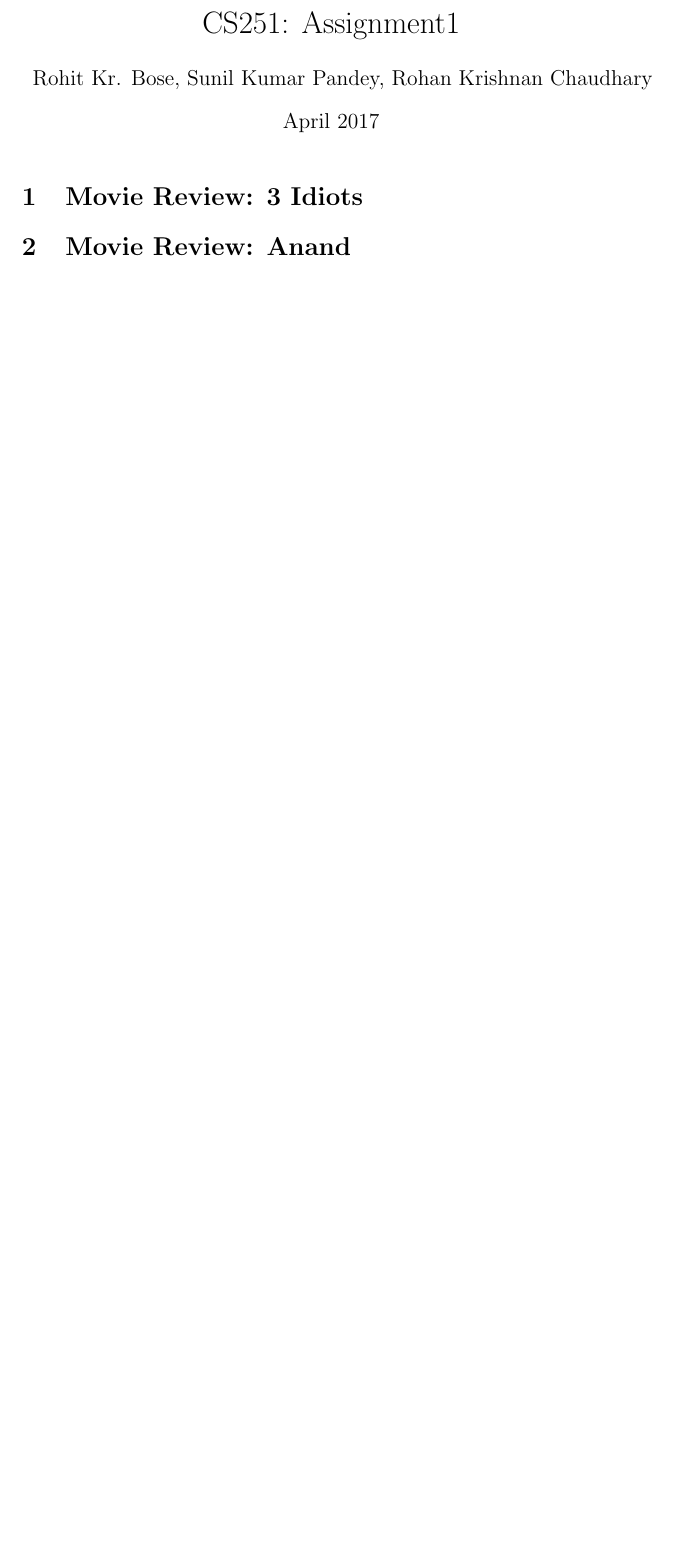
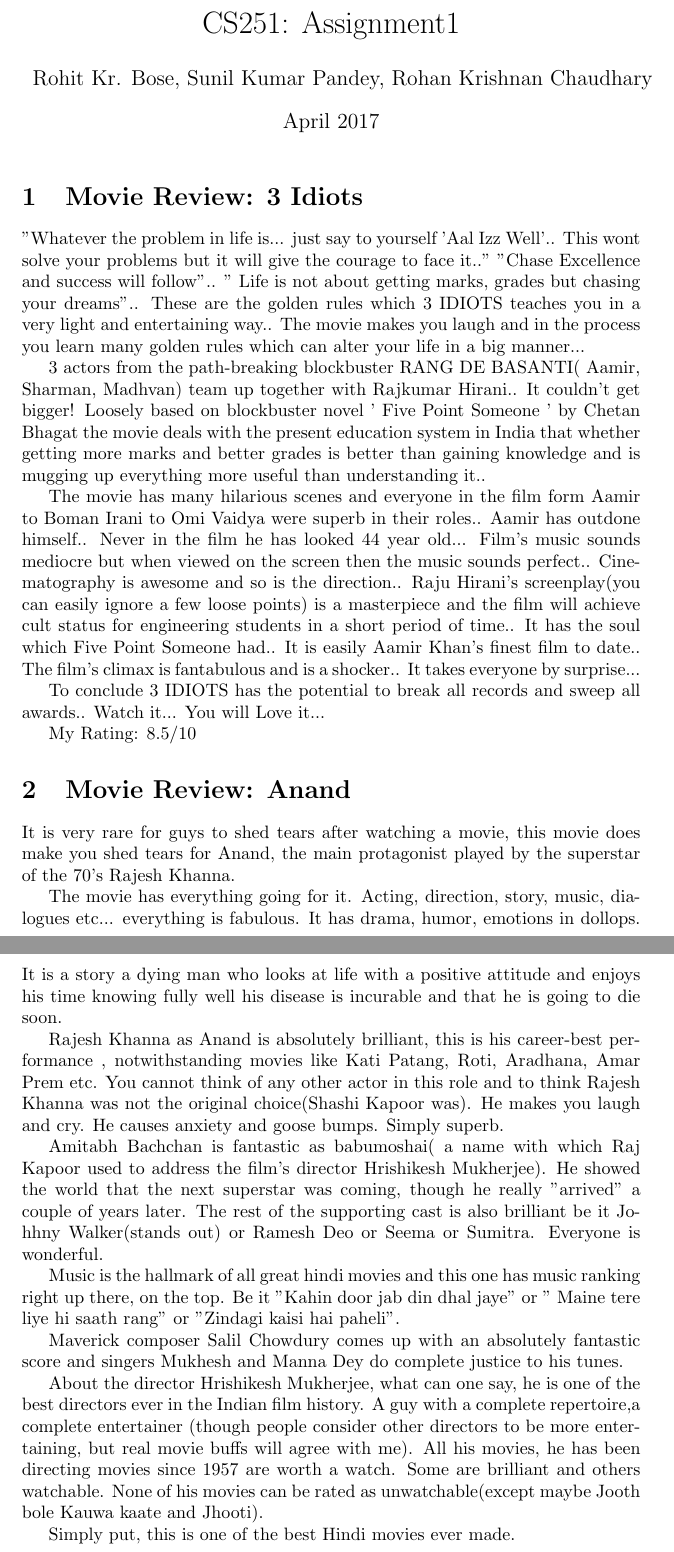
Before and after one commit to notrohankc/cs251-git, a LaTeX document (test.tex): part of the page before the commit and two parts of pages 1 and 2 of 2 after it, the two joined at a grey line, cut so that both start at the same text, the shorter picture padded with empty space. Compiled offline with pdfLaTeX.

Commit message:
Sunil_Review

```diff
--- a/test.tex
+++ b/test.tex
@@ -10,7 +10,29 @@
 \maketitle
 
 \section{Movie Review: 3 Idiots}
+"Whatever the problem in life is... just say to yourself 'Aal Izz Well'.. This wont solve your problems but it will give the courage to face it.." "Chase Excellence and success will follow".. " Life is not about getting marks, grades but chasing your dreams".. These are the golden rules which 3 IDIOTS teaches you in a very light and entertaining way.. The movie makes you laugh and in the process you learn many golden rules which can alter your life in a big manner...
 
+3 actors from the path-breaking blockbuster RANG DE BASANTI( Aamir, Sharman, Madhvan) team up together with Rajkumar Hirani.. It couldn't get bigger! Loosely based on blockbuster novel ' Five Point Someone ' by Chetan Bhagat the movie deals with the present education system in India that whether getting more marks and better grades is better than gaining knowledge and is mugging up everything more useful than understanding it..
+
+The movie has many hilarious scenes and everyone in the film form Aamir to Boman Irani to Omi Vaidya were superb in their roles.. Aamir has outdone himself.. Never in the film he has looked 44 year old... Film's music sounds mediocre but when viewed on the screen then the music sounds perfect.. Cinematography is awesome and so is the direction.. Raju Hirani's screenplay(you can easily ignore a few loose points) is a masterpiece and the film will achieve cult status for engineering students in a short period of time.. It has the soul which Five Point Someone had.. It is easily Aamir Khan's finest film to date.. The film's climax is fantabulous and is a shocker.. It takes everyone by surprise...
+
+To conclude 3 IDIOTS has the potential to break all records and sweep all awards.. Watch it... You will Love it...
+
+My Rating: 8.5/10
 \section{Movie Review: Anand}
+It is very rare for guys to shed tears after watching a movie, this movie does make you shed tears for Anand, the main protagonist played by the superstar of the 70's Rajesh Khanna.
 
+The movie has everything going for it. Acting, direction, story, music, dialogues etc... everything is fabulous. It has drama, humor, emotions in dollops. It is a story a dying man who looks at life with a positive attitude and enjoys his time knowing fully well his disease is incurable and that he is going to die soon.
+
+Rajesh Khanna as Anand is absolutely brilliant, this is his career-best performance , notwithstanding movies like Kati Patang, Roti, Aradhana, Amar Prem etc. You cannot think of any other actor in this role and to think Rajesh Khanna was not the original choice(Shashi Kapoor was). He makes you laugh and cry. He causes anxiety and goose bumps. Simply superb.
+
+Amitabh Bachchan is fantastic as babumoshai( a name with which Raj Kapoor used to address the film's director Hrishikesh Mukherjee). He showed the world that the next superstar was coming, though he really "arrived" a couple of years later. The rest of the supporting cast is also brilliant be it Johhny Walker(stands out) or Ramesh Deo or Seema or Sumitra. Everyone is wonderful.
+
+Music is the hallmark of all great hindi movies and this one has music ranking right up there, on the top. Be it "Kahin door jab din dhal jaye" or " Maine tere liye hi saath rang" or "Zindagi kaisi hai paheli".
+
+Maverick composer Salil Chowdury comes up with an absolutely fantastic score and singers Mukhesh and Manna Dey do complete justice to his tunes.
+
+About the director Hrishikesh Mukherjee, what can one say, he is one of the best directors ever in the Indian film history. A guy with a complete repertoire,a complete entertainer (though people consider other directors to be more entertaining, but real movie buffs will agree with me). All his movies, he has been directing movies since 1957 are worth a watch. Some are brilliant and others watchable. None of his movies can be rated as unwatchable(except maybe Jooth bole Kauwa kaate and Jhooti).
+
+Simply put, this is one of the best Hindi movies ever made.
 \end{document}
```
